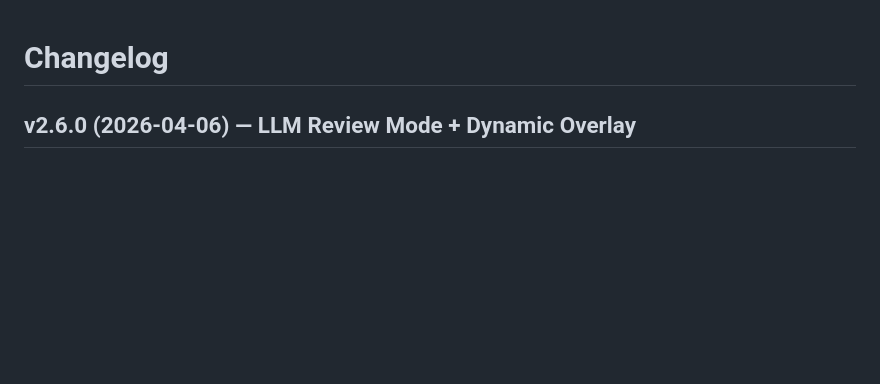
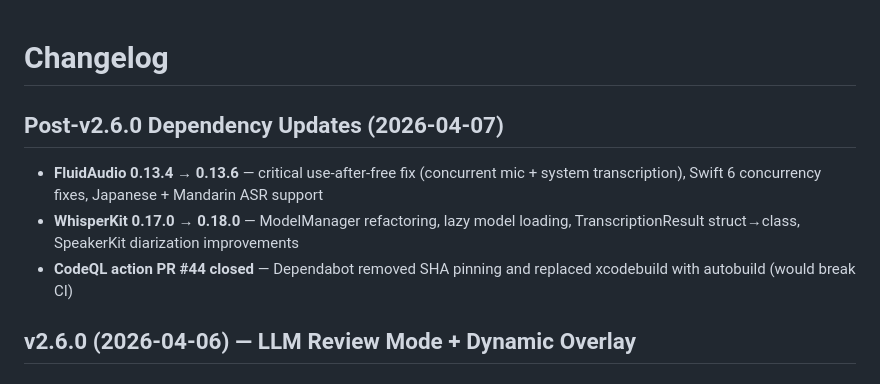
Before and after one commit to braxcat/textecho, a Markdown page: claude_docs/CHANGELOG.md, the part around the change. GitHub-like rendering; blank space fills up the shorter version.

```diff
--- a/claude_docs/CHANGELOG.md
+++ b/claude_docs/CHANGELOG.md
@@ -1,4 +1,10 @@
 # Changelog
+
+## Post-v2.6.0 Dependency Updates (2026-04-07)
+
+- **FluidAudio 0.13.4 → 0.13.6** — critical use-after-free fix (concurrent mic + system transcription), Swift 6 concurrency fixes, Japanese + Mandarin ASR support
+- **WhisperKit 0.17.0 → 0.18.0** — ModelManager refactoring, lazy model loading, TranscriptionResult struct→class, SpeakerKit diarization improvements
+- **CodeQL action PR #44 closed** — Dependabot removed SHA pinning and replaced xcodebuild with autobuild (would break CI)
 
 ## v2.6.0 (2026-04-06) — LLM Review Mode + Dynamic Overlay
 
```
Also changed, not shown: claude_docs/WORKLOG.md (+13 -0 lines).
